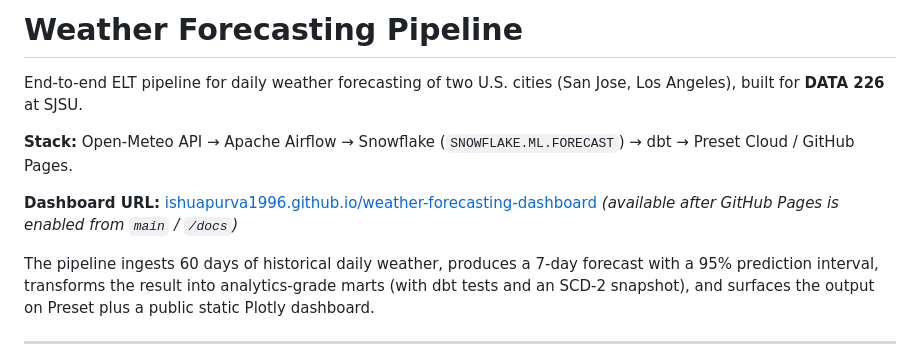
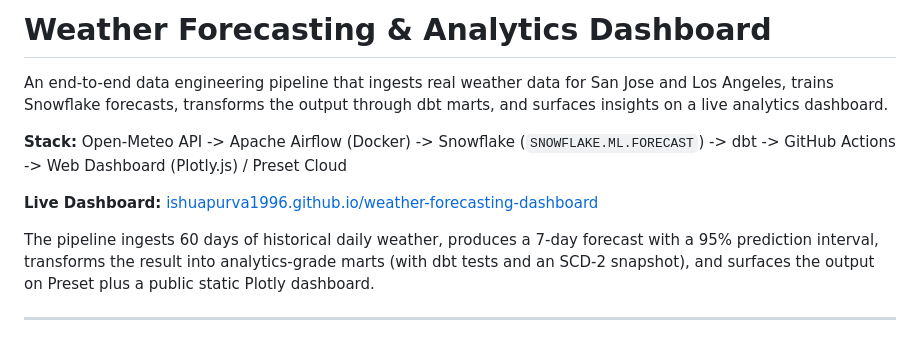
Before and after one commit to ishuapurva1996/weather-forecasting-dashboard, a Markdown page: README.md, the part around one of its changes. Rendered like a GitHub page.

Commit message:
docs: add live dashboard link

```diff
--- a/README.md
+++ b/README.md
@@ -1,10 +1,10 @@
-# Weather Forecasting Pipeline
+# Weather Forecasting & Analytics Dashboard
 
-End-to-end ELT pipeline for daily weather forecasting of two U.S. cities (San Jose, Los Angeles), built for **DATA 226** at SJSU.
+An end-to-end data engineering pipeline that ingests real weather data for San Jose and Los Angeles, trains Snowflake forecasts, transforms the output through dbt marts, and surfaces insights on a live analytics dashboard.
 
-**Stack:** Open-Meteo API → Apache Airflow → Snowflake (`SNOWFLAKE.ML.FORECAST`) → dbt → Preset Cloud / GitHub Pages.
+**Stack:** Open-Meteo API -> Apache Airflow (Docker) -> Snowflake (`SNOWFLAKE.ML.FORECAST`) -> dbt -> GitHub Actions -> Web Dashboard (Plotly.js) / Preset Cloud
 
-**Dashboard URL:** [ishuapurva1996.github.io/weather-forecasting-dashboard](https://ishuapurva1996.github.io/weather-forecasting-dashboard/) *(available after GitHub Pages is enabled from `main` / `/docs`)*
+**Live Dashboard:** [ishuapurva1996.github.io/weather-forecasting-dashboard](https://ishuapurva1996.github.io/weather-forecasting-dashboard/)
 
 The pipeline ingests 60 days of historical daily weather, produces a 7-day forecast with a 95% prediction interval, transforms the result into analytics-grade marts (with dbt tests and an SCD-2 snapshot), and surfaces the output on Preset plus a public static Plotly dashboard.
 
```
Also changed, not shown: other parts of README.md (+1 -1 lines).
